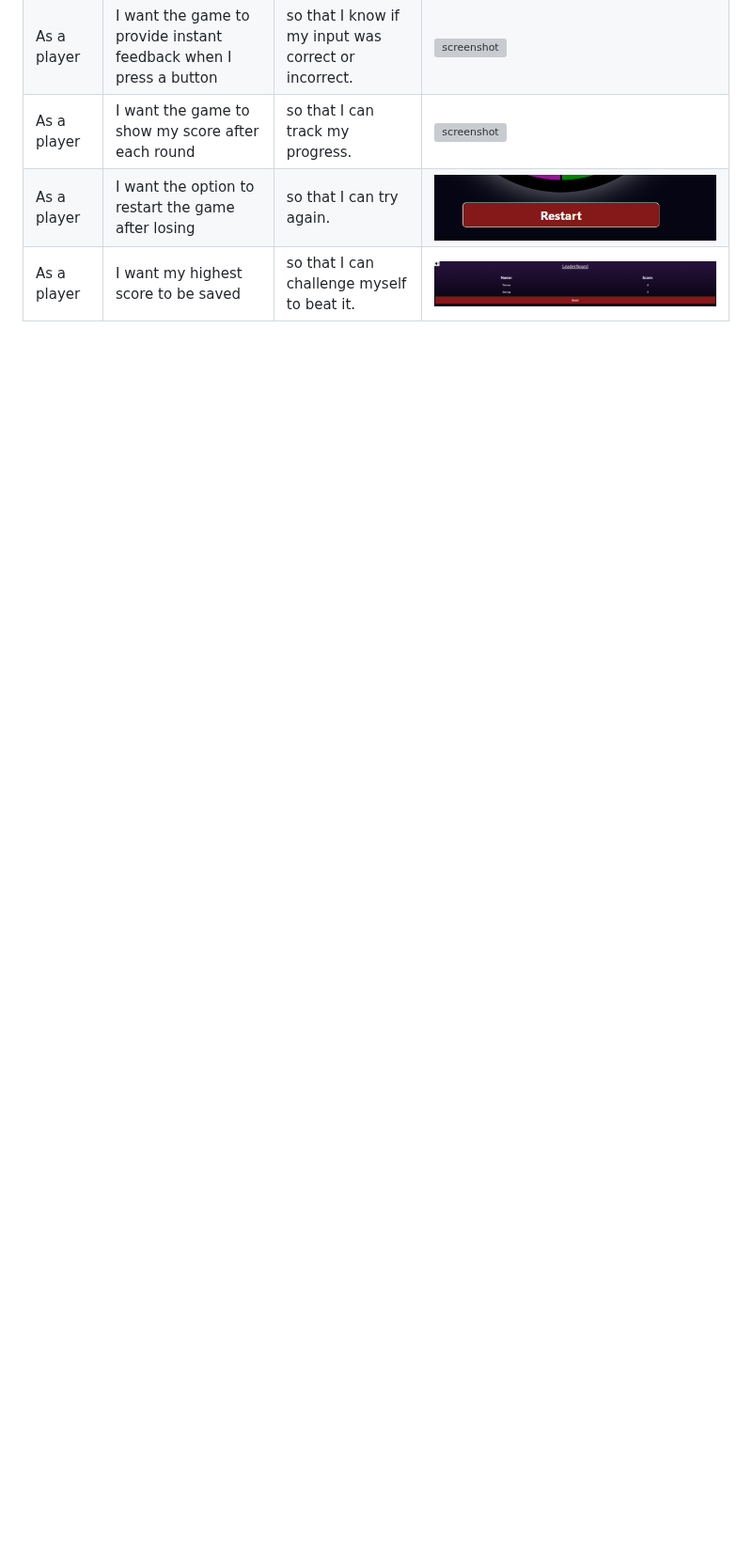
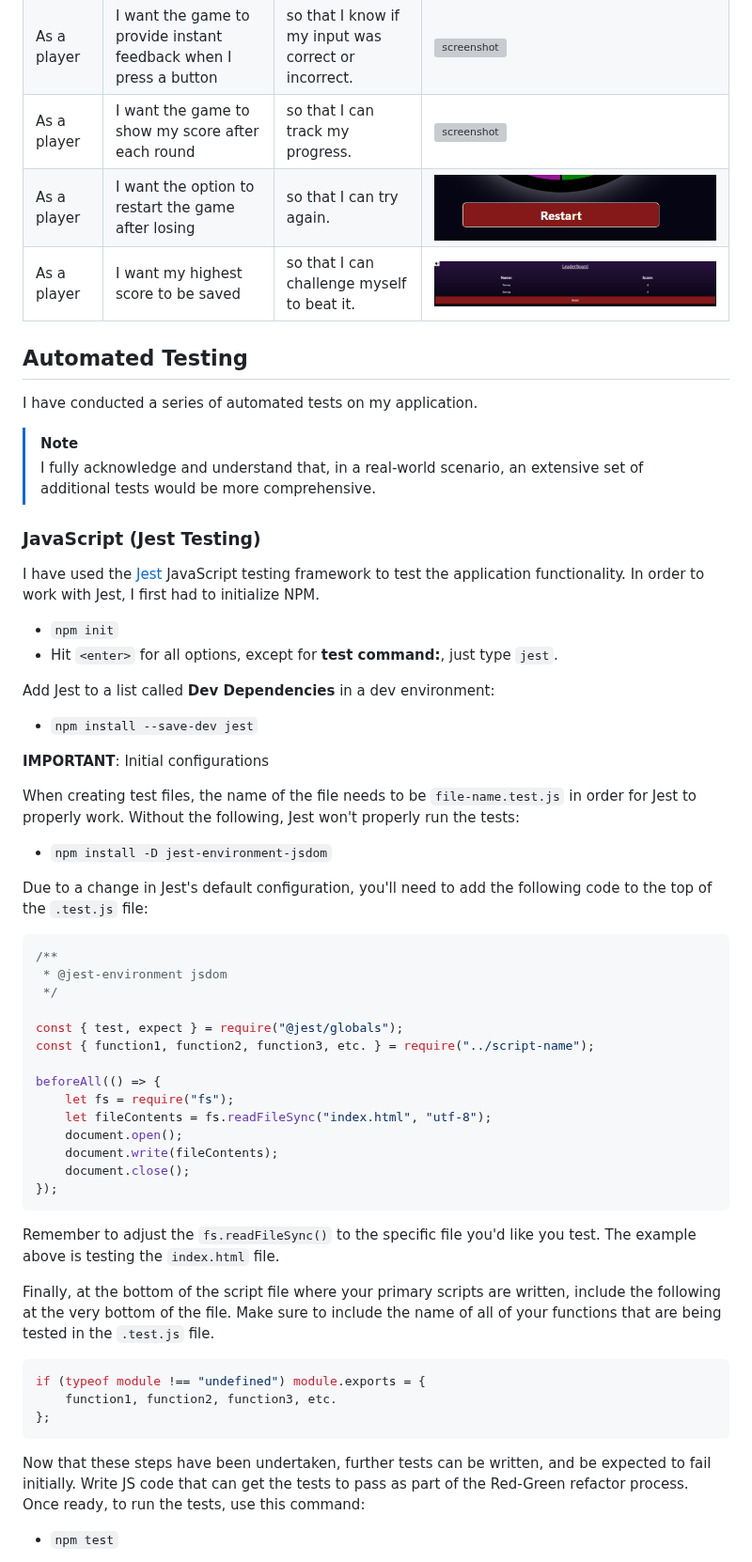
Before and after one commit to twitch10126/memorise-this, a Markdown page: TESTING.md, the part around one of its changes. Shown at 94% size. GitHub-like rendering; blank space fills up the shorter version; grey boxes are pictures that could not be loaded.

Commit message:
Add automated testing section to TESTING.md

````diff
--- a/TESTING.md
+++ b/TESTING.md
@@ -96,3 +96,61 @@ Defensive programming was manually tested with the below user acceptance testing
 | As a player | I want the game to show my score after each round | so that I can track my progress. | ![screenshot](documentation/features/round.png) |
 | As a player | I want the option to restart the game after losing | so that I can try again. | ![screenshot](documentation/features/restart.png) |
 | As a player | I want my highest score to be saved | so that I can challenge myself to beat it. | ![screenshot](documentation/features/leaderboard.png) |
+
+## Automated Testing
+
+I have conducted a series of automated tests on my application.
+
+> [!NOTE]
+> I fully acknowledge and understand that, in a real-world scenario, an extensive set of additional tests would be more comprehensive.
+
+### JavaScript (Jest Testing)
+
+I have used the [Jest](https://jestjs.io) JavaScript testing framework to test the application functionality. In order to work with Jest, I first had to initialize NPM.
+
+- `npm init`
+- Hit `<enter>` for all options, except for **test command:**, just type `jest`.
+
+Add Jest to a list called **Dev Dependencies** in a dev environment:
+
+- `npm install --save-dev jest`
+
+**IMPORTANT**: Initial configurations
+
+When creating test files, the name of the file needs to be `file-name.test.js` in order for Jest to properly work. Without the following, Jest won't properly run the tests:
+
+- `npm install -D jest-environment-jsdom`
+
+Due to a change in Jest's default configuration, you'll need to add the following code to the top of the `.test.js` file:
+
+```js
+/**
+ * @jest-environment jsdom
+ */
+
+const { test, expect } = require("@jest/globals");
+const { function1, function2, function3, etc. } = require("../script-name");
+
+beforeAll(() => {
+    let fs = require("fs");
+    let fileContents = fs.readFileSync("index.html", "utf-8");
+    document.open();
+    document.write(fileContents);
+    document.close();
+});
+```
+
+Remember to adjust the `fs.readFileSync()` to the specific file you'd like you test. The example above is testing the `index.html` file.
+
+Finally, at the bottom of the script file where your primary scripts are written, include the following at the very bottom of the file. Make sure to include the name of all of your functions that are being tested in the `.test.js` file.
+
+```js
+if (typeof module !== "undefined") module.exports = {
+    function1, function2, function3, etc.
+};
+```
+
+Now that these steps have been undertaken, further tests can be written, and be expected to fail initially. Write JS code that can get the tests to pass as part of the Red-Green refactor process. Once ready, to run the tests, use this command:
+
+- `npm test`
+
````
Also changed, not shown: other parts of TESTING.md (+9 -0 lines).
